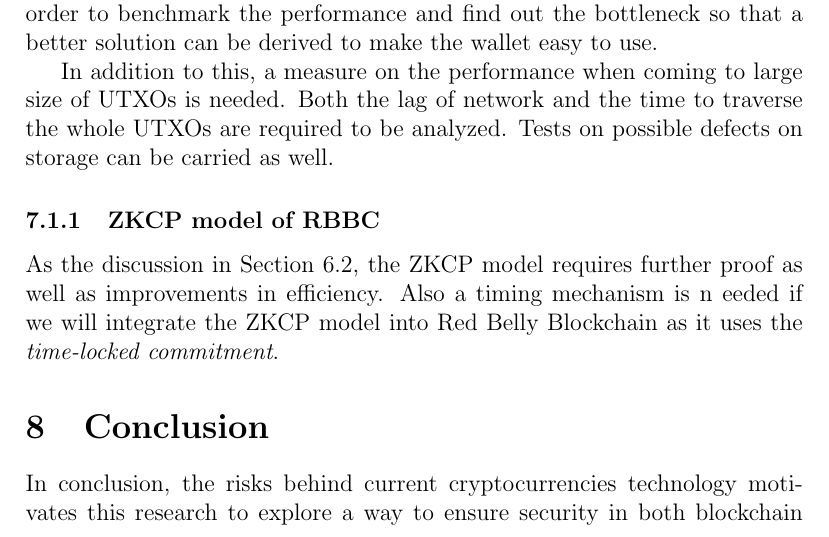
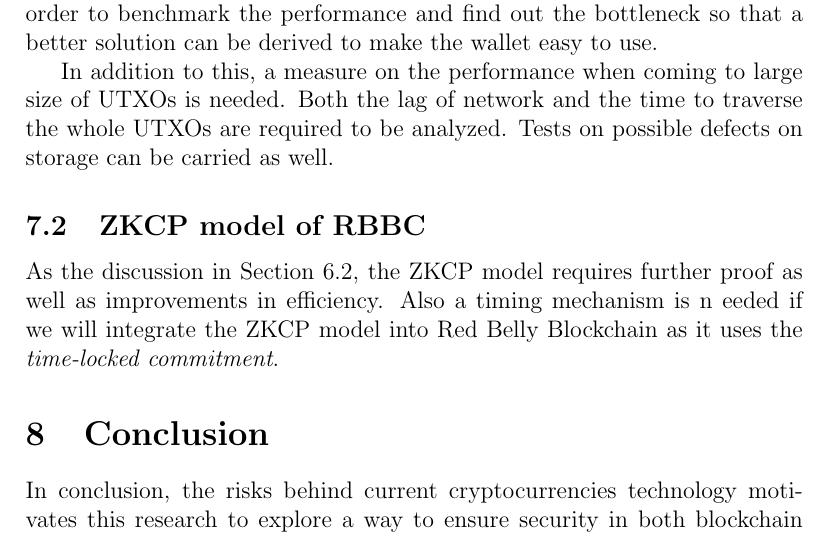
Before and after one commit to HenryHK/thesis-of-master, a LaTeX thesis (thesis.tex): part of page 29 of 32, cut so that both start at the same text. Compiled offline with pdfLaTeX.

Commit message:
update structure

```diff
--- a/thesis.tex
+++ b/thesis.tex
@@ -465,7 +465,7 @@ Obviously more tests involving more \textit{participants} should be carried on i
 
 In addition to this, a measure on the performance when coming to large size of UTXOs is needed. Both the lag of network and the time to traverse the whole UTXOs are required to be analyzed. Tests on possible defects on storage can be carried as well.
 
-\subsubsection{ZKCP model of RBBC}
+\subsection{ZKCP model of RBBC}
 
 As the discussion in Section \ref{sec:zkcp_discussion}, the ZKCP model requires further proof as well as improvements in efficiency. Also a timing mechanism is n eeded if we will integrate the ZKCP model into Red Belly Blockchain as it uses the \textit{time-locked commitment}.
 
```
Also changed, not shown: thesis.pdf.
